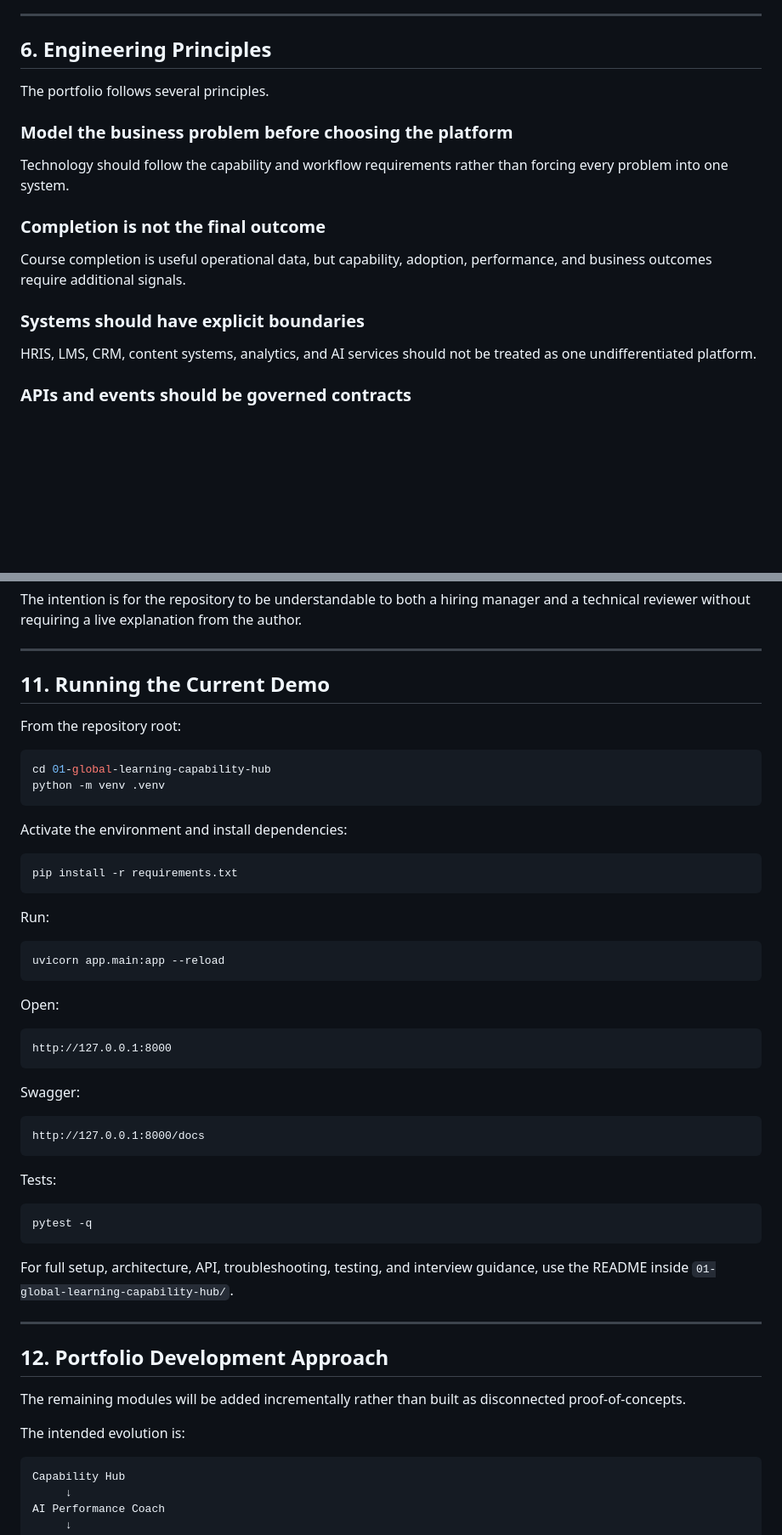
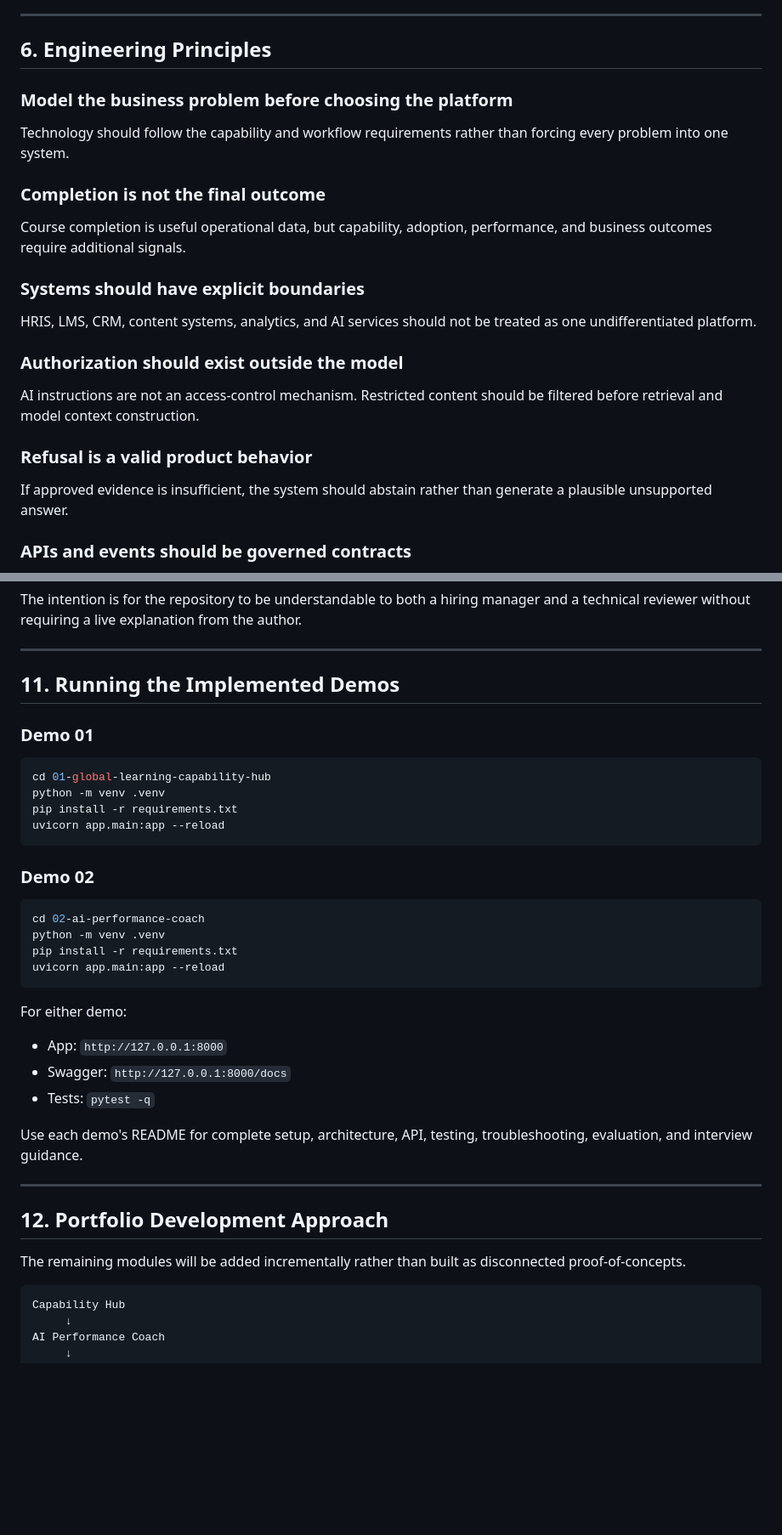
Before and after one commit to JohnCurry28/Jazz-Interview-Portfolio, a Markdown page: README.md, 2 parts joined by grey strips. Shown at 85% size. Drawn GitHub-style; blank space fills up the shorter version.

````diff
--- a/README.md
+++ b/README.md
@@ -362,8 +387,6 @@ Across the portfolio, the projects are intended to demonstrate competence in:
 
 ## 6. Engineering Principles
 
-The portfolio follows several principles.
-
 ### Model the business problem before choosing the platform
 
 Technology should follow the capability and workflow requirements rather than forcing every problem into one system.
@@ -375,6 +398,14 @@ Course completion is useful operational data, but capability, adoption, performa
 ### Systems should have explicit boundaries
 
 HRIS, LMS, CRM, content systems, analytics, and AI services should not be treated as one undifferentiated platform.
+
+### Authorization should exist outside the model
+
+AI instructions are not an access-control mechanism. Restricted content should be filtered before retrieval and model context construction.
+
+### Refusal is a valid product behavior
+
+If approved evidence is insufficient, the system should abstain rather than generate a plausible unsupported answer.
 
 ### APIs and events should be governed contracts
 
@@ -515,54 +543,39 @@ The intention is for the repository to be understandable to both a hiring manage
 
 ---
 
-## 11. Running the Current Demo
+## 11. Running the Implemented Demos
 
-From the repository root:
+### Demo 01
 
 ```bash
 cd 01-global-learning-capability-hub
 python -m venv .venv
-```
-
-Activate the environment and install dependencies:
-
-```bash
 pip install -r requirements.txt
-```
-
-Run:
-
-```bash
 uvicorn app.main:app --reload
 ```
 
-Open:
+### Demo 02
 
-```text
-http://127.0.0.1:8000
+```bash
+cd 02-ai-performance-coach
+python -m venv .venv
+pip install -r requirements.txt
+uvicorn app.main:app --reload
 ```
 
-Swagger:
+For either demo:
 
-```text
-http://127.0.0.1:8000/docs
-```
+- App: `http://127.0.0.1:8000`
+- Swagger: `http://127.0.0.1:8000/docs`
+- Tests: `pytest -q`
 
-Tests:
-
-```bash
-pytest -q
-```
-
-For full setup, architecture, API, troubleshooting, testing, and interview guidance, use the README inside `01-global-learning-capability-hub/`.
+Use each demo's README for complete setup, architecture, API, testing, troubleshooting, evaluation, and interview guidance.
 
 ---
 
 ## 12. Portfolio Development Approach
 
 The remaining modules will be added incrementally rather than built as disconnected proof-of-concepts.
-
-The intended evolution is:
 
 ```text
 Capability Hub
````
Also changed, not shown: other parts of README.md (+87 -65 lines).
